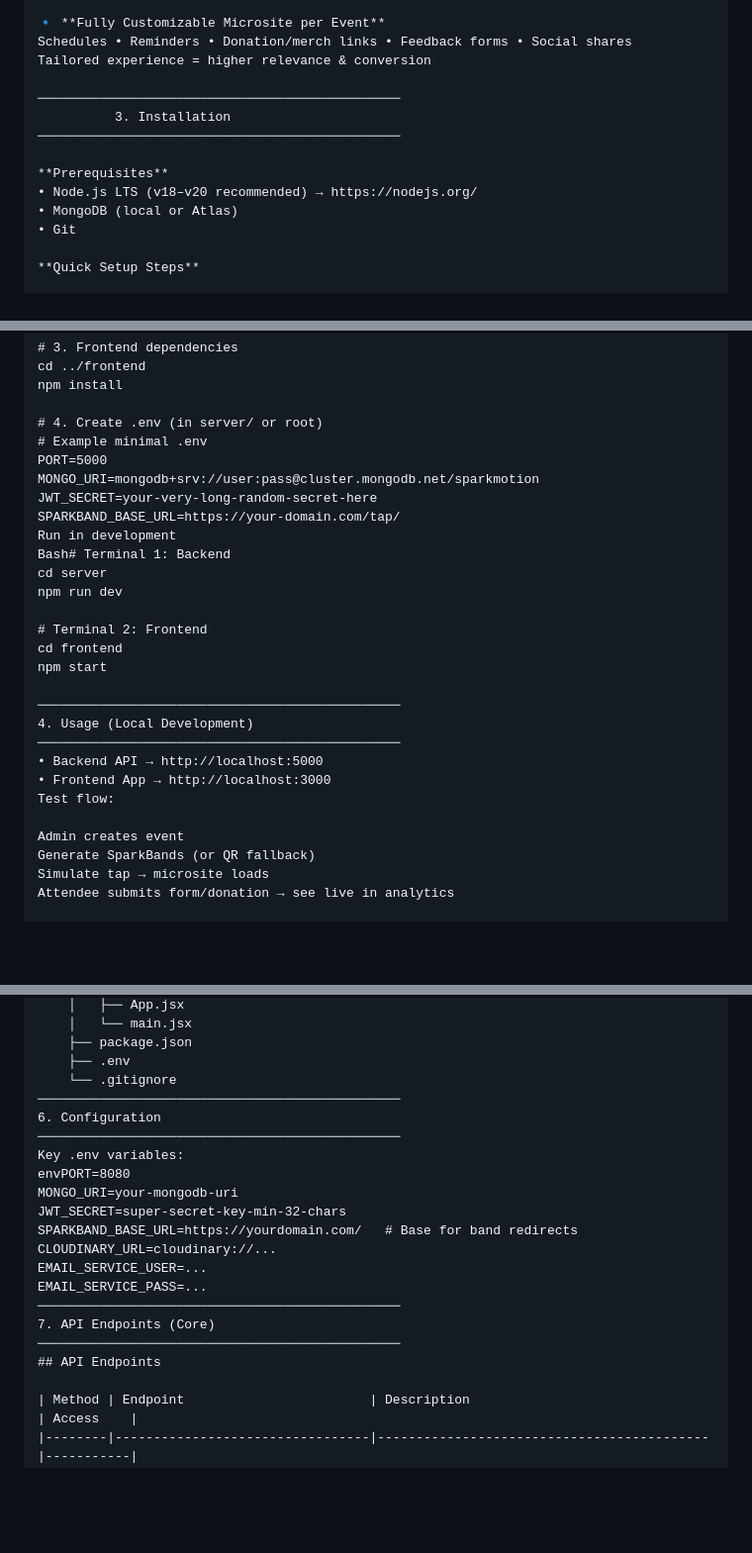
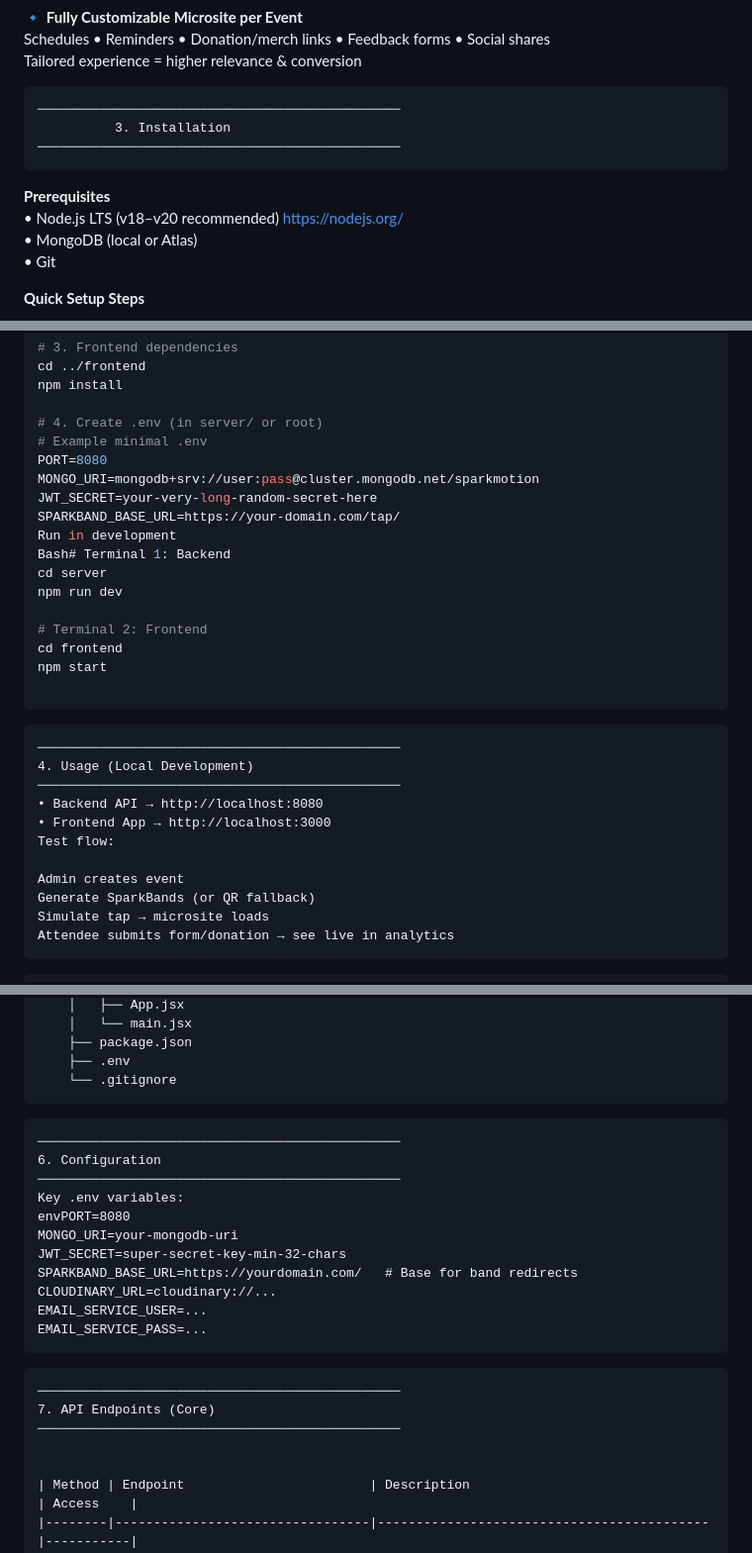
Before and after one commit to AnkitPrajapatITG/circle-game, a Markdown page: README.md, 3 parts joined by grey strips. Shown at 99% size. Drawn GitHub-style; blank space fills up the shorter version.

````diff
--- a/README.md
+++ b/README.md
@@ -72,12 +71,13 @@ Turn one-time attendees into long-term supporters
 Schedules • Reminders • Donation/merch links • Feedback forms • Social shares
 Tailored experience = higher relevance & conversion
 
+```
 ───────────────────────────────────────────────
           3. Installation
 ───────────────────────────────────────────────
-
+```
 **Prerequisites**
-• Node.js LTS (v18–v20 recommended) → https://nodejs.org/
+• Node.js LTS (v18–v20 recommended) [https://nodejs.org/](https://nodejs.org/)
 • MongoDB (local or Atlas)
 • Git
 
@@ -98,7 +98,7 @@ npm install
 
 # 4. Create .env (in server/ or root)
 # Example minimal .env
-PORT=5000
+PORT=8080
 MONGO_URI=mongodb+srv://user:pass@cluster.mongodb.net/sparkmotion
 JWT_SECRET=your-very-long-random-secret-here
 SPARKBAND_BASE_URL=https://your-domain.com/tap/
@@ -111,10 +111,12 @@ npm run dev
 cd frontend
 npm start
 
+```
+```
 ───────────────────────────────────────────────
 4. Usage (Local Development)
 ───────────────────────────────────────────────
-• Backend API → http://localhost:5000
+• Backend API → http://localhost:8080
 • Frontend App → http://localhost:3000
 Test flow:
 
@@ -122,7 +124,8 @@ Admin creates event
 Generate SparkBands (or QR fallback)
 Simulate tap → microsite loads
 Attendee submits form/donation → see live in analytics
-
+```
+```
 ───────────────────────────────────────────────
 5. Project Structure
 ───────────────────────────────────────────────
@@ -157,6 +160,8 @@ text.
     ├── package.json
     ├── .env
     └── .gitignore
+```
+```
 ───────────────────────────────────────────────
 6. Configuration
 ───────────────────────────────────────────────
@@ -168,10 +173,12 @@ SPARKBAND_BASE_URL=https://yourdomain.com/   # Base for band redirects
 CLOUDINARY_URL=cloudinary://...
 EMAIL_SERVICE_USER=...
 EMAIL_SERVICE_PASS=...
+```
+```
 ───────────────────────────────────────────────
 7. API Endpoints (Core)
 ───────────────────────────────────────────────
-## API Endpoints
+
 
 | Method | Endpoint                        | Description                               | Access    |
 |--------|---------------------------------|-------------------------------------------|-----------|
````
Also changed, not shown: other parts of README.md (+8 -8 lines).
